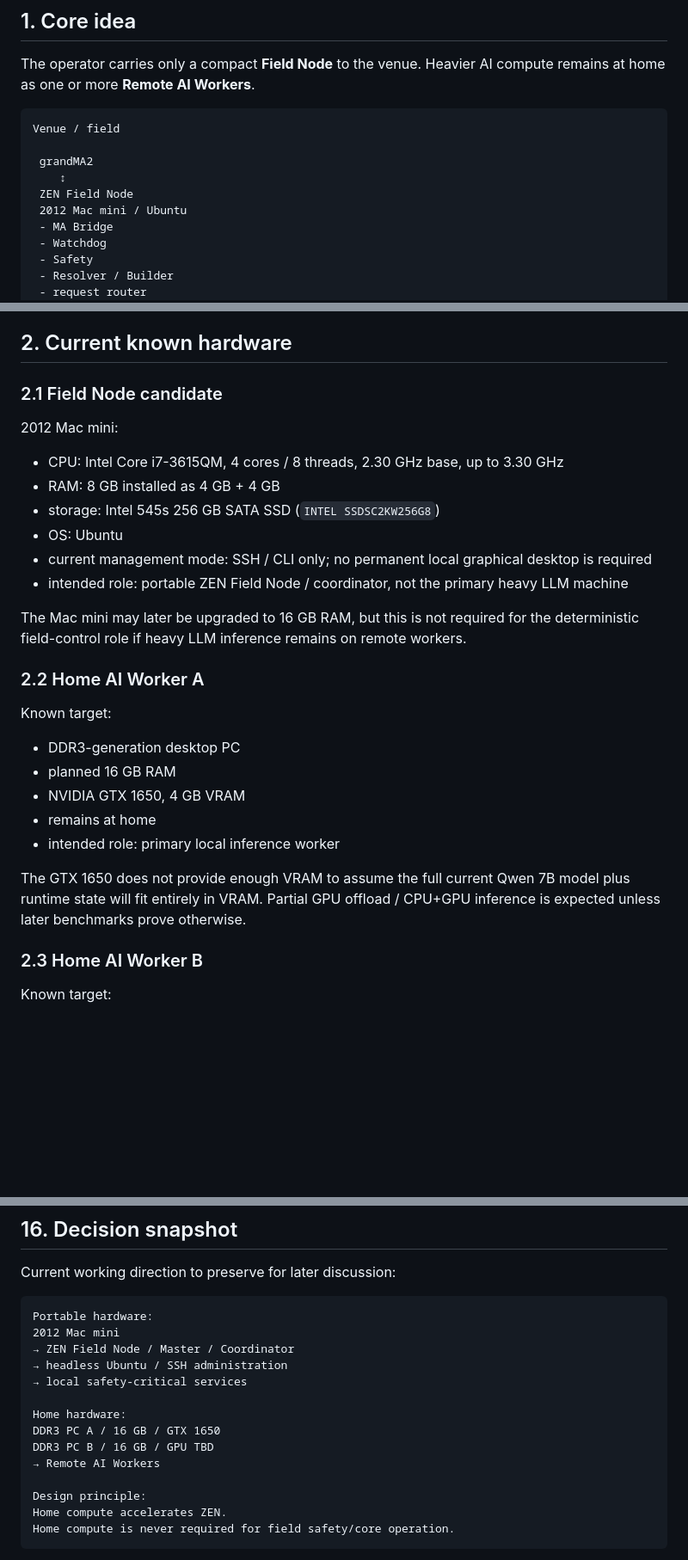
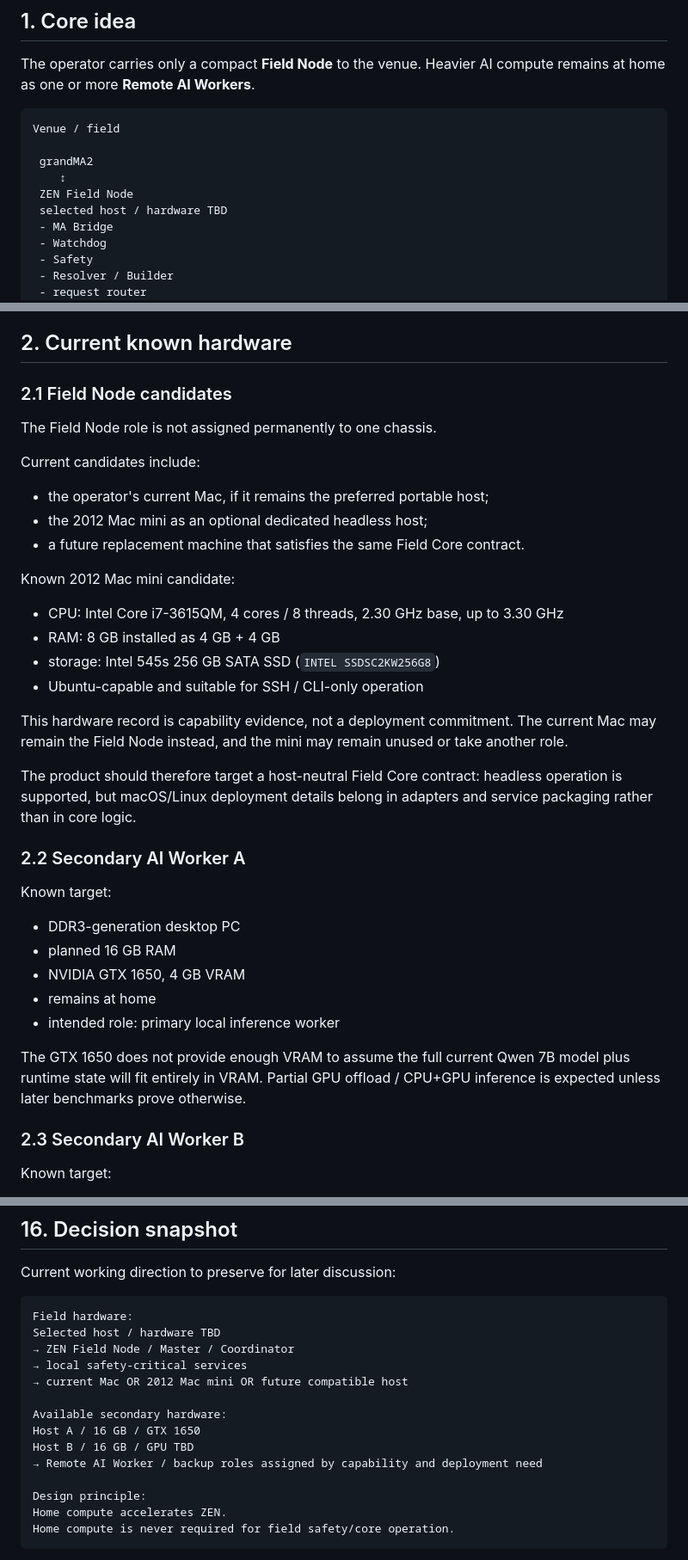
Before and after one commit to zen0904/ZEN-MA2-Agent, a Markdown page: docs/ZEN_FIELD_HOME_DISTRIBUTED_ARCHITECTURE.md, 3 parts joined by grey strips. Shown at 86% size. GitHub-like rendering; blank space fills up the shorter version.

Commit message:
docs: make distributed architecture host-neutral

````diff
--- a/docs/ZEN_FIELD_HOME_DISTRIBUTED_ARCHITECTURE.md
+++ b/docs/ZEN_FIELD_HOME_DISTRIBUTED_ARCHITECTURE.md
@@ -14,7 +14,7 @@ Venue / field
  grandMA2
     ↕
  ZEN Field Node
- 2012 Mac mini / Ubuntu
+ selected host / hardware TBD
  - MA Bridge
  - Watchdog
  - Safety
@@ -40,20 +40,32 @@ The design goal is not to make the venue depend on the home machines. The home w
 
 ## 2. Current known hardware
 
-### 2.1 Field Node candidate
+### 2.1 Field Node candidates
 
-2012 Mac mini:
+The Field Node role is not assigned permanently to one chassis.
+
+Current candidates include:
+
+- the operator's current Mac, if it remains the preferred portable host;
+- the 2012 Mac mini as an optional dedicated headless host;
+- a future replacement machine that satisfies the same Field Core contract.
+
+Known 2012 Mac mini candidate:
 
 - CPU: Intel Core i7-3615QM, 4 cores / 8 threads, 2.30 GHz base, up to 3.30 GHz
 - RAM: 8 GB installed as 4 GB + 4 GB
 - storage: Intel 545s 256 GB SATA SSD (`INTEL SSDSC2KW256G8`)
-- OS: Ubuntu
-- current management mode: SSH / CLI only; no permanent local graphical desktop is required
-- intended role: portable ZEN Field Node / coordinator, not the primary heavy LLM machine
+- Ubuntu-capable and suitable for SSH / CLI-only operation
 
-The Mac mini may later be upgraded to 16 GB RAM, but this is not required for the deterministic field-control role if heavy LLM inference remains on remote workers.
+This hardware record is capability evidence, not a deployment commitment. The
+current Mac may remain the Field Node instead, and the mini may remain unused
+or take another role.
 
-### 2.2 Home AI Worker A
+The product should therefore target a host-neutral Field Core contract:
+headless operation is supported, but macOS/Linux deployment details belong in
+adapters and service packaging rather than in core logic.
+
+### 2.2 Secondary AI Worker A
 
 Known target:
 
@@ -65,7 +77,7 @@ Known target:
 
 The GTX 1650 does not provide enough VRAM to assume the full current Qwen 7B model plus runtime state will fit entirely in VRAM. Partial GPU offload / CPU+GPU inference is expected unless later benchmarks prove otherwise.
 
-### 2.3 Home AI Worker B
+### 2.3 Secondary AI Worker B
 
 Known target:
 
@@ -421,16 +433,16 @@ This proposal does not authorize or imply:
 Current working direction to preserve for later discussion:
 
 ```text
-Portable hardware:
-2012 Mac mini
+Field hardware:
+Selected host / hardware TBD
 → ZEN Field Node / Master / Coordinator
-→ headless Ubuntu / SSH administration
 → local safety-critical services
+→ current Mac OR 2012 Mac mini OR future compatible host
 
-Home hardware:
-DDR3 PC A / 16 GB / GTX 1650
-DDR3 PC B / 16 GB / GPU TBD
-→ Remote AI Workers
+Available secondary hardware:
+Host A / 16 GB / GTX 1650
+Host B / 16 GB / GPU TBD
+→ Remote AI Worker / backup roles assigned by capability and deployment need
 
 Design principle:
 Home compute accelerates ZEN.
````
Also changed, not shown: other parts of docs/ZEN_FIELD_HOME_DISTRIBUTED_ARCHITECTURE.md (+2 -2 lines).
